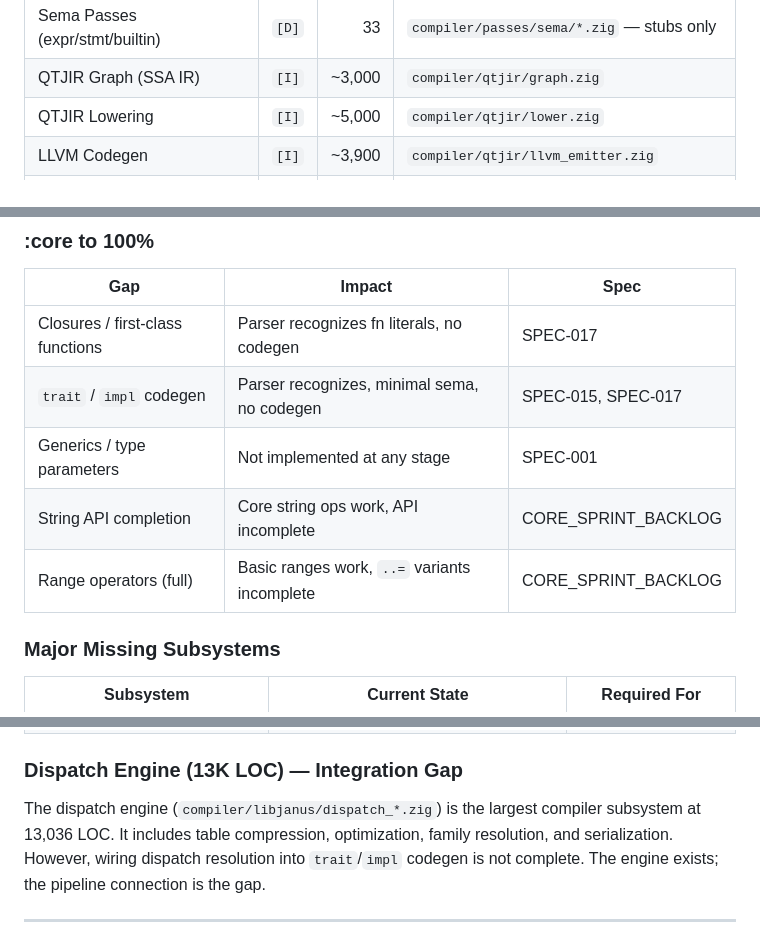
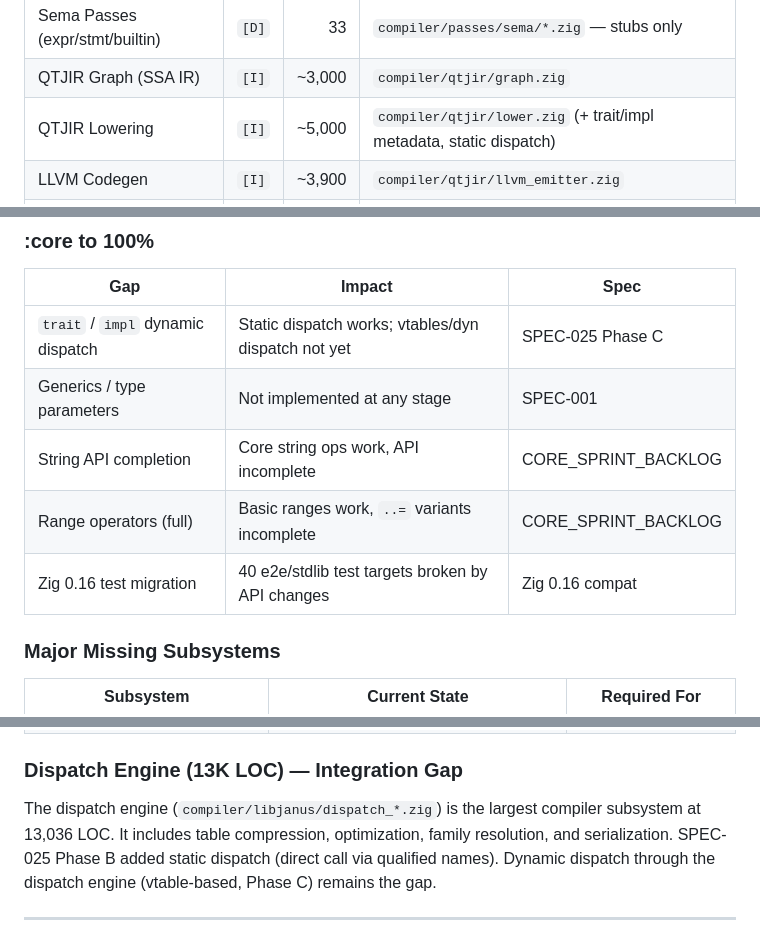
Before and after one commit to janus-lang/janus, a Markdown page: docs/STATE_OF_JANUS-2602.md, 3 parts joined by grey strips. Rendered like a GitHub page.

```diff
--- a/docs/STATE_OF_JANUS-2602.md
+++ b/docs/STATE_OF_JANUS-2602.md
@@ -39,7 +43,7 @@ Copyright (c) 2026 Self Sovereign Society Foundation
 | Semantic Analysis | `[I]` | 1,198 | `compiler/libjanus/libjanus_semantic.zig` |
 | Sema Passes (expr/stmt/builtin) | `[D]` | 33 | `compiler/passes/sema/*.zig` — stubs only |
 | QTJIR Graph (SSA IR) | `[I]` | ~3,000 | `compiler/qtjir/graph.zig` |
-| QTJIR Lowering | `[I]` | ~5,000 | `compiler/qtjir/lower.zig` |
+| QTJIR Lowering | `[I]` | ~5,000 | `compiler/qtjir/lower.zig` (+ trait/impl metadata, static dispatch) |
 | LLVM Codegen | `[I]` | ~3,900 | `compiler/qtjir/llvm_emitter.zig` |
 | Dispatch Engine | `[I]` | 13,036 | `compiler/libjanus/dispatch_*.zig` (8 files) |
 | Type System | `[I]` | — | `compiler/libjanus/type_system.zig` |
@@ -368,11 +372,11 @@ Doctrines are architectural principles, not implementation items. Active doctrin
 
 | Gap | Impact | Spec |
 |-----|--------|------|
-| Closures / first-class functions | Parser recognizes fn literals, no codegen | SPEC-017 |
-| `trait` / `impl` codegen | Parser recognizes, minimal sema, no codegen | SPEC-015, SPEC-017 |
+| `trait` / `impl` dynamic dispatch | Static dispatch works; vtables/dyn dispatch not yet | SPEC-025 Phase C |
 | Generics / type parameters | Not implemented at any stage | SPEC-001 |
 | String API completion | Core string ops work, API incomplete | CORE_SPRINT_BACKLOG |
 | Range operators (full) | Basic ranges work, `..=` variants incomplete | CORE_SPRINT_BACKLOG |
+| Zig 0.16 test migration | 40 e2e/stdlib test targets broken by API changes | Zig 0.16 compat |
 
 ### Major Missing Subsystems
 
@@ -389,7 +393,7 @@ Doctrines are architectural principles, not implementation items. Active doctrin
 
 ### Dispatch Engine (13K LOC) — Integration Gap
 
-The dispatch engine (`compiler/libjanus/dispatch_*.zig`) is the largest compiler subsystem at 13,036 LOC. It includes table compression, optimization, family resolution, and serialization. However, wiring dispatch resolution into `trait`/`impl` codegen is not complete. The engine exists; the pipeline connection is the gap.
+The dispatch engine (`compiler/libjanus/dispatch_*.zig`) is the largest compiler subsystem at 13,036 LOC. It includes table compression, optimization, family resolution, and serialization. SPEC-025 Phase B added static dispatch (direct call via qualified names). Dynamic dispatch through the dispatch engine (vtable-based, Phase C) remains the gap.
 
 ---
 
```
Also changed, not shown: other parts of docs/STATE_OF_JANUS-2602.md (+13 -9 lines).
